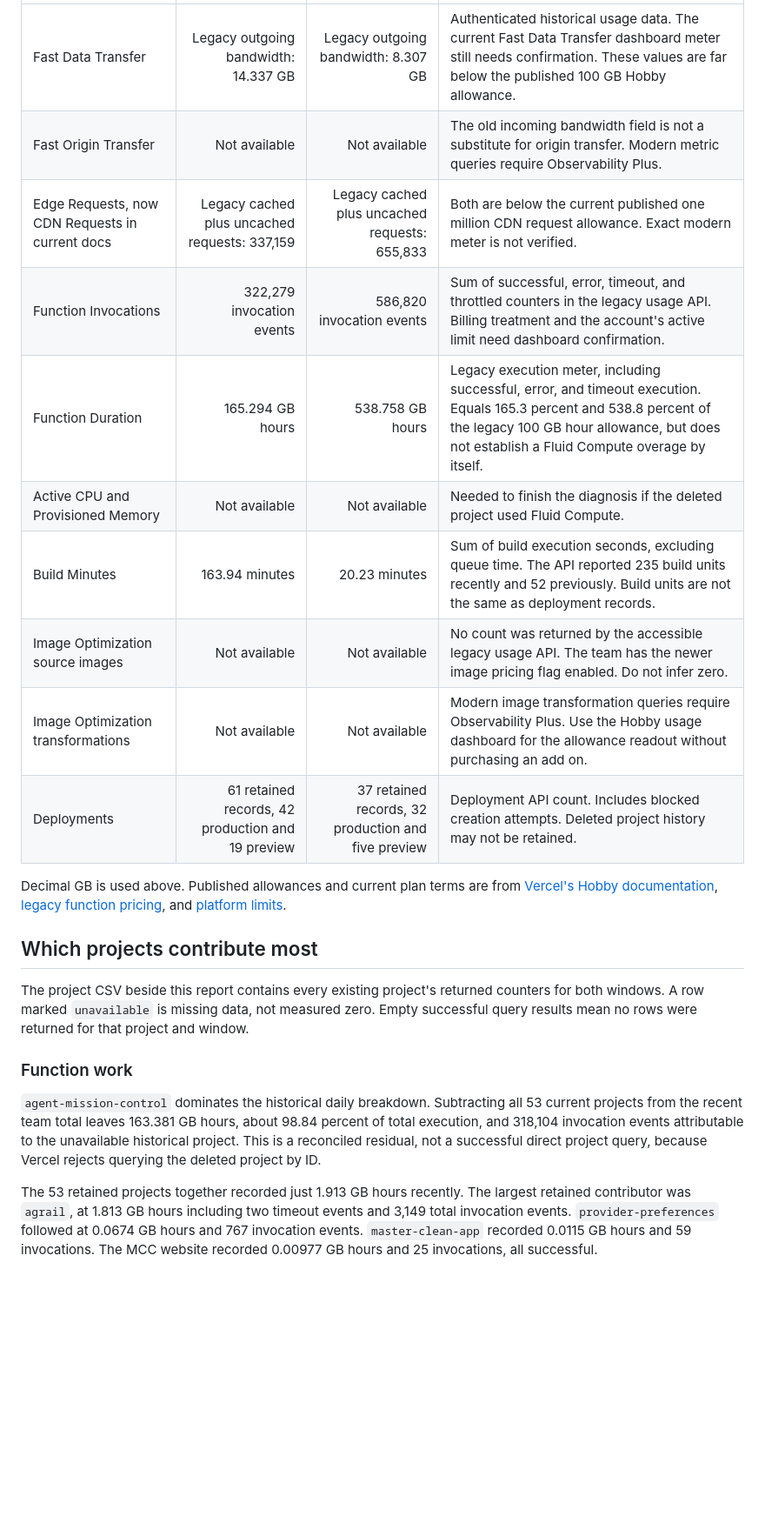
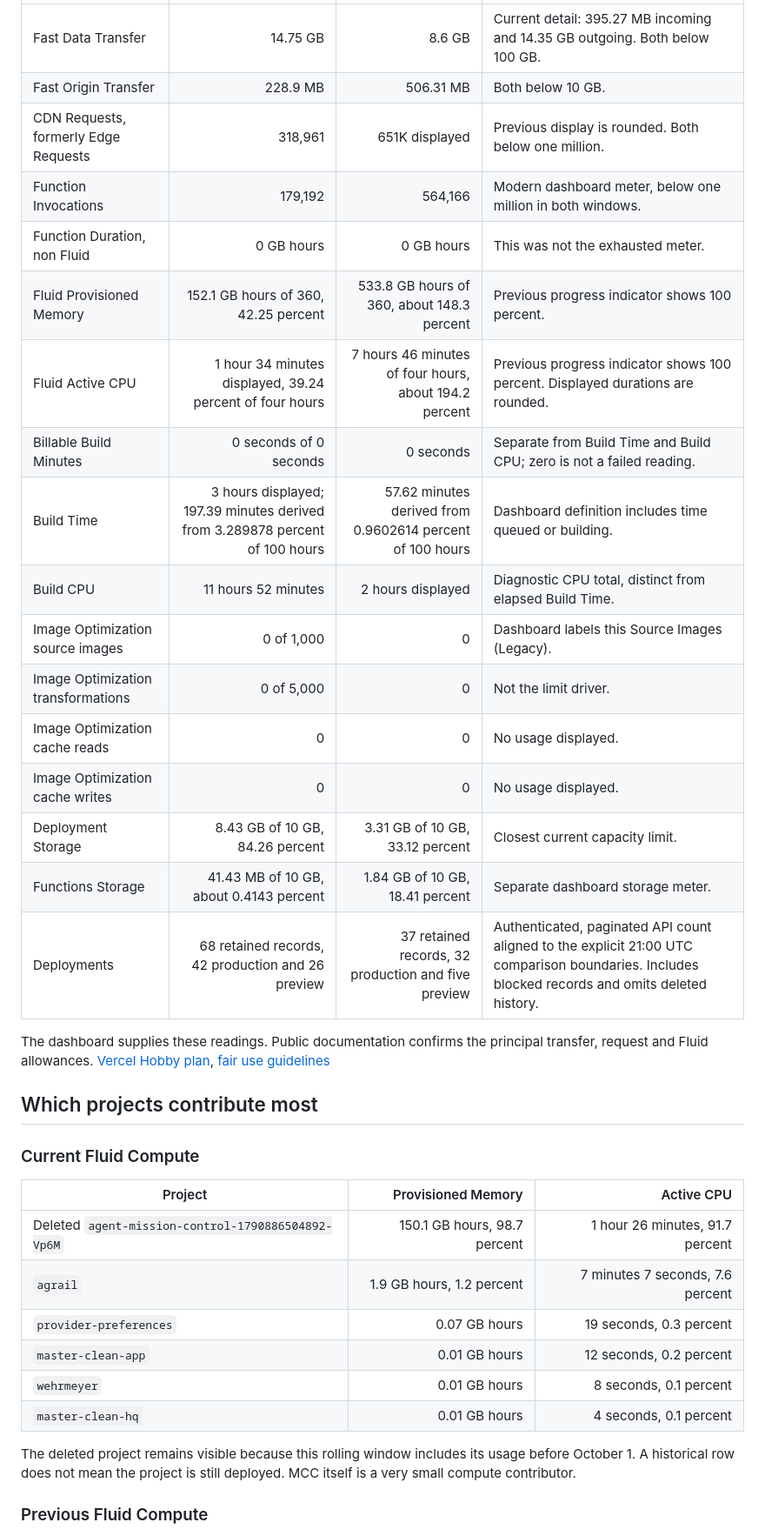
Before and after one commit to JxWayne890/MasterCleanHQ, a Markdown page: docs/VERCEL_USAGE_REPORT.md, the part around one of its changes. Shown at 87% size. Rendered like a GitHub page; blank space fills up the shorter version.

Commit message:
Confirm Fluid usage limits and project attribution

```diff
--- a/docs/VERCEL_USAGE_REPORT.md
+++ b/docs/VERCEL_USAGE_REPORT.md
@@ -29,24 +31,38 @@ The current partial day is excluded to make the comparison reproducible. Usage d
 | --- | ---: | ---: | --- |
-| Fast Data Transfer | Legacy outgoing bandwidth: 14.337 GB | Legacy outgoing bandwidth: 8.307 GB | Authenticated historical usage data. The current Fast Data Transfer dashboard meter still needs confirmation. These values are far below the published 100 GB Hobby allowance. |
-| Fast Origin Transfer | Not available | Not available | The old incoming bandwidth field is not a substitute for origin transfer. Modern metric queries require Observability Plus. |
-| Edge Requests, now CDN Requests in current docs | Legacy cached plus uncached requests: 337,159 | Legacy cached plus uncached requests: 655,833 | Both are below the current published one million CDN request allowance. Exact modern meter is not verified. |
-| Function Invocations | 322,279 invocation events | 586,820 invocation events | Sum of successful, error, timeout, and throttled counters in the legacy usage API. Billing treatment and the account's active limit need dashboard confirmation. |
-| Function Duration | 165.294 GB hours | 538.758 GB hours | Legacy execution meter, including successful, error, and timeout execution. Equals 165.3 percent and 538.8 percent of the legacy 100 GB hour allowance, but does not establish a Fluid Compute overage by itself. |
-| Active CPU and Provisioned Memory | Not available | Not available | Needed to finish the diagnosis if the deleted project used Fluid Compute. |
-| Build Minutes | 163.94 minutes | 20.23 minutes | Sum of build execution seconds, excluding queue time. The API reported 235 build units recently and 52 previously. Build units are not the same as deployment records. |
-| Image Optimization source images | Not available | Not available | No count was returned by the accessible legacy usage API. The team has the newer image pricing flag enabled. Do not infer zero. |
-| Image Optimization transformations | Not available | Not available | Modern image transformation queries require Observability Plus. Use the Hobby usage dashboard for the allowance readout without purchasing an add on. |
-| Deployments | 61 retained records, 42 production and 19 preview | 37 retained records, 32 production and five preview | Deployment API count. Includes blocked creation attempts. Deleted project history may not be retained. |
+| Fast Data Transfer | 14.75 GB | 8.6 GB | Current detail: 395.27 MB incoming and 14.35 GB outgoing. Both below 100 GB. |
+| Fast Origin Transfer | 228.9 MB | 506.31 MB | Both below 10 GB. |
+| CDN Requests, formerly Edge Requests | 318,961 | 651K displayed | Previous display is rounded. Both below one million. |
+| Function Invocations | 179,192 | 564,166 | Modern dashboard meter, below one million in both windows. |
+| Function Duration, non Fluid | 0 GB hours | 0 GB hours | This was not the exhausted meter. |
+| Fluid Provisioned Memory | 152.1 GB hours of 360, 42.25 percent | 533.8 GB hours of 360, about 148.3 percent | Previous progress indicator shows 100 percent. |
+| Fluid Active CPU | 1 hour 34 minutes displayed, 39.24 percent of four hours | 7 hours 46 minutes of four hours, about 194.2 percent | Previous progress indicator shows 100 percent. Displayed durations are rounded. |
+| Billable Build Minutes | 0 seconds of 0 seconds | 0 seconds | Separate from Build Time and Build CPU; zero is not a failed reading. |
+| Build Time | 3 hours displayed; 197.39 minutes derived from 3.289878 percent of 100 hours | 57.62 minutes derived from 0.9602614 percent of 100 hours | Dashboard definition includes time queued or building. |
+| Build CPU | 11 hours 52 minutes | 2 hours displayed | Diagnostic CPU total, distinct from elapsed Build Time. |
+| Image Optimization source images | 0 of 1,000 | 0 | Dashboard labels this Source Images (Legacy). |
+| Image Optimization transformations | 0 of 5,000 | 0 | Not the limit driver. |
+| Image Optimization cache reads | 0 | 0 | No usage displayed. |
+| Image Optimization cache writes | 0 | 0 | No usage displayed. |
+| Deployment Storage | 8.43 GB of 10 GB, 84.26 percent | 3.31 GB of 10 GB, 33.12 percent | Closest current capacity limit. |
+| Functions Storage | 41.43 MB of 10 GB, about 0.4143 percent | 1.84 GB of 10 GB, 18.41 percent | Separate dashboard storage meter. |
+| Deployments | 68 retained records, 42 production and 26 preview | 37 retained records, 32 production and five preview | Authenticated, paginated API count aligned to the explicit 21:00 UTC comparison boundaries. Includes blocked records and omits deleted history. |
 
-Decimal GB is used above. Published allowances and current plan terms are from [Vercel's Hobby documentation](https://vercel.com/docs/plans/hobby), [legacy function pricing](https://vercel.com/docs/functions/usage-and-pricing/legacy-pricing), and [platform limits](https://vercel.com/docs/limits).
+The dashboard supplies these readings. Public documentation confirms the principal transfer, request and Fluid allowances. [Vercel Hobby plan](https://vercel.com/docs/plans/hobby), [fair use guidelines](https://vercel.com/docs/limits/fair-use-guidelines)
 
 ## Which projects contribute most
 
-The project CSV beside this report contains every existing project's returned counters for both windows. A row marked `unavailable` is missing data, not measured zero. Empty successful query results mean no rows were returned for that project and window.
+### Current Fluid Compute
 
-### Function work
+| Project | Provisioned Memory | Active CPU |
+| --- | ---: | ---: |
+| Deleted `agent-mission-control-1790886504892-Vp6M` | 150.1 GB hours, 98.7 percent | 1 hour 26 minutes, 91.7 percent |
+| `agrail` | 1.9 GB hours, 1.2 percent | 7 minutes 7 seconds, 7.6 percent |
+| `provider-preferences` | 0.07 GB hours | 19 seconds, 0.3 percent |
+| `master-clean-app` | 0.01 GB hours | 12 seconds, 0.2 percent |
+| `wehrmeyer` | 0.01 GB hours | 8 seconds, 0.1 percent |
+| `master-clean-hq` | 0.01 GB hours | 4 seconds, 0.1 percent |
 
-`agent-mission-control` dominates the historical daily breakdown. Subtracting all 53 current projects from the recent team total leaves 163.381 GB hours, about 98.84 percent of total execution, and 318,104 invocation events attributable to the unavailable historical project. This is a reconciled residual, not a successful direct project query, because Vercel rejects querying the deleted project by ID.
+The deleted project remains visible because this rolling window includes its usage before October 1. A historical row does not mean the project is still deployed. MCC itself is a very small compute contributor.
 
-The 53 retained projects together recorded just 1.913 GB hours recently. The largest retained contributor was `agrail`, at 1.813 GB hours including two timeout events and 3,149 total invocation events. `provider-preferences` followed at 0.0674 GB hours and 767 invocation events. `master-clean-app` recorded 0.0115 GB hours and 59 invocations. The MCC website recorded 0.00977 GB hours and 25 invocations, all successful.
+### Previous Fluid Compute
 
```
Also changed, not shown: other parts of docs/VERCEL_USAGE_REPORT.md (+117 -58 lines), docs/PREVIEW_QA_20261021.md (+2 -1 lines).
